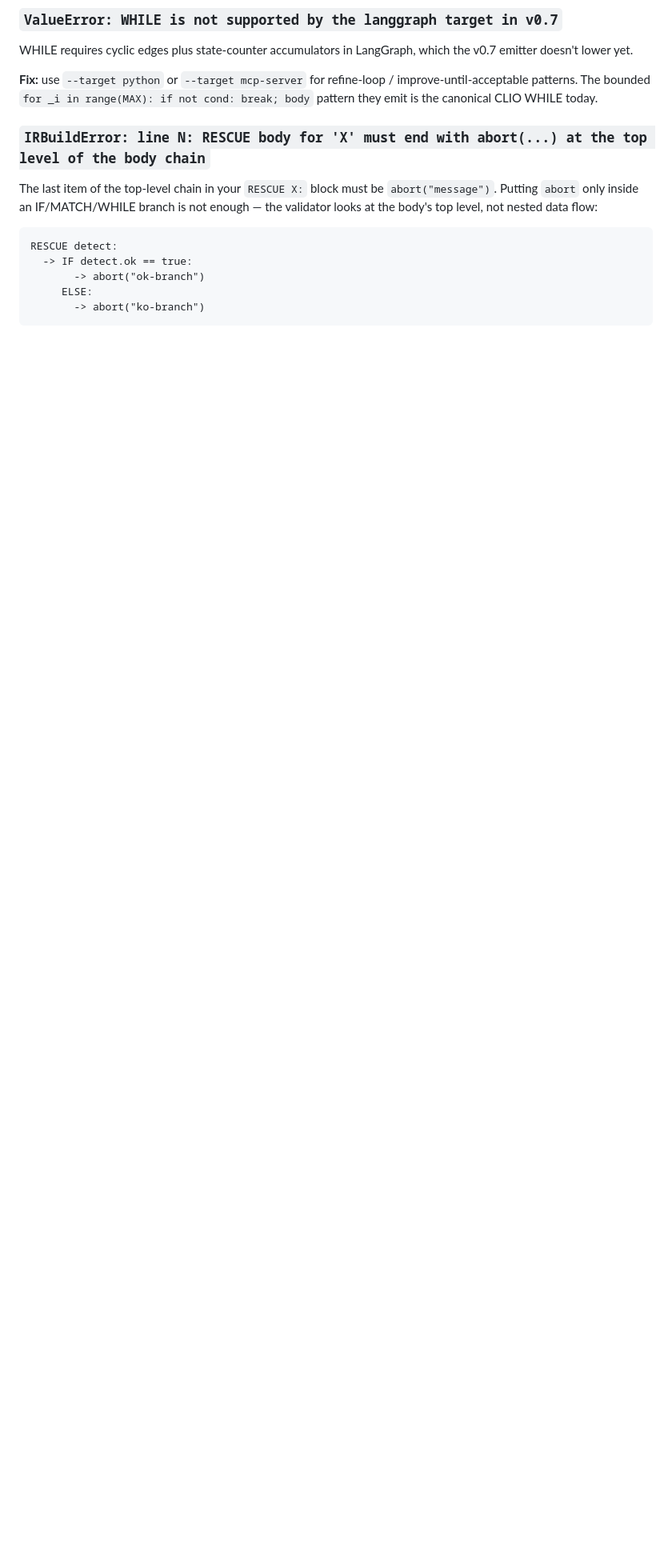
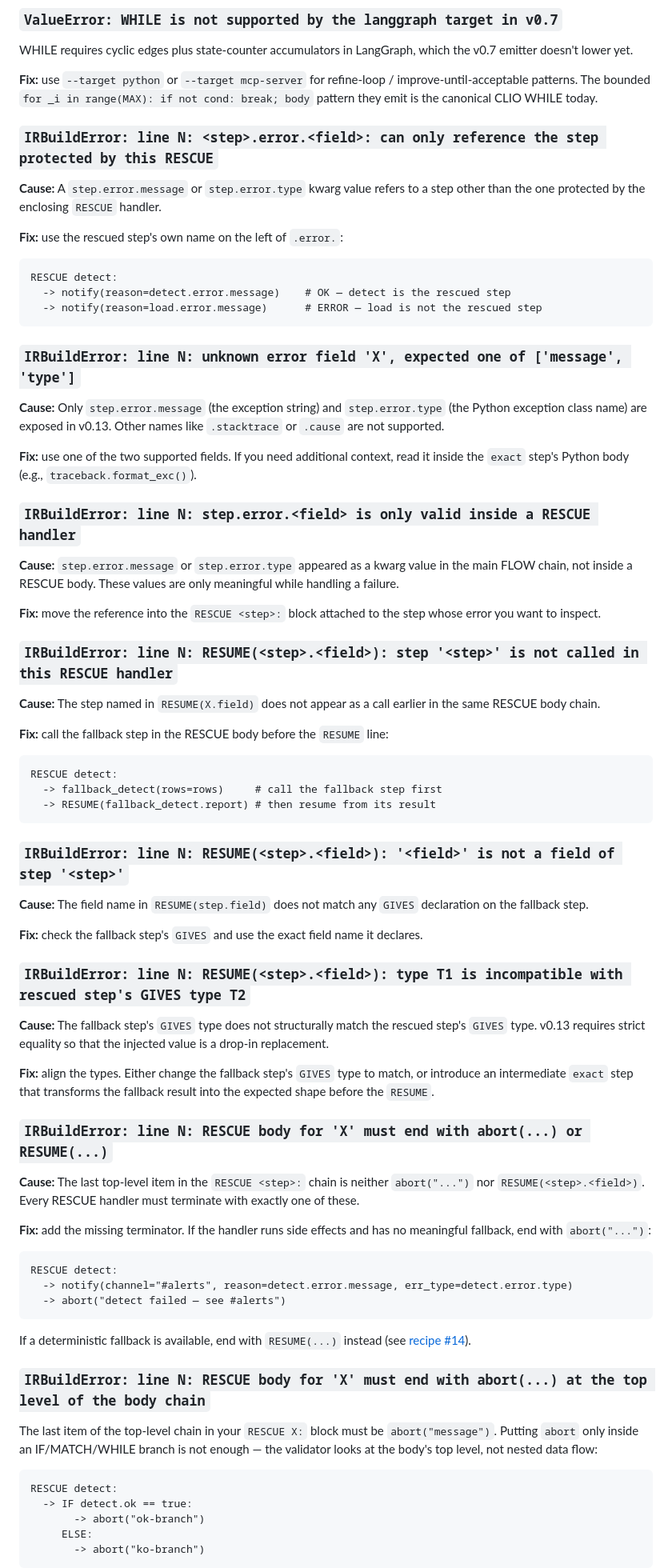
Before and after one commit to Sandjab/clio, a Markdown page: docs/manual/06-troubleshooting.md, the part around the change. Shown at 80% size. GitHub-like rendering; blank space fills up the shorter version.

Commit message:
docs(v0.13 manual): cookbook recipe + 7 troubleshooting entries
Co-Authored-By: Claude Opus 4.7 (1M context) <noreply@anthropic.com>

````diff
--- a/docs/manual/06-troubleshooting.md
+++ b/docs/manual/06-troubleshooting.md
@@ -80,6 +80,86 @@ You nested another control-flow block (`MATCH`, another `IF`, a chain `step1 ->
 WHILE requires cyclic edges plus state-counter accumulators in LangGraph, which the v0.7 emitter doesn't lower yet.
 
 **Fix:** use `--target python` or `--target mcp-server` for refine-loop / improve-until-acceptable patterns. The bounded `for _i in range(MAX): if not cond: break; body` pattern they emit is the canonical CLIO WHILE today.
+
+### `IRBuildError: line N: <step>.error.<field>: can only reference the step protected by this RESCUE`
+
+**Cause:** A `step.error.message` or `step.error.type` kwarg value refers to a
+step other than the one protected by the enclosing `RESCUE` handler.
+
+**Fix:** use the rescued step's own name on the left of `.error.`:
+
+```
+RESCUE detect:
+  -> notify(reason=detect.error.message)    # OK — detect is the rescued step
+  -> notify(reason=load.error.message)      # ERROR — load is not the rescued step
+```
+
+### `IRBuildError: line N: unknown error field 'X', expected one of ['message', 'type']`
+
+**Cause:** Only `step.error.message` (the exception string) and `step.error.type`
+(the Python exception class name) are exposed in v0.13. Other names like
+`.stacktrace` or `.cause` are not supported.
+
+**Fix:** use one of the two supported fields. If you need additional context,
+read it inside the `exact` step's Python body (e.g., `traceback.format_exc()`).
+
+### `IRBuildError: line N: step.error.<field> is only valid inside a RESCUE handler`
+
+**Cause:** `step.error.message` or `step.error.type` appeared as a kwarg value
+in the main FLOW chain, not inside a RESCUE body. These values are only
+meaningful while handling a failure.
+
+**Fix:** move the reference into the `RESCUE <step>:` block attached to the
+step whose error you want to inspect.
+
+### `IRBuildError: line N: RESUME(<step>.<field>): step '<step>' is not called in this RESCUE handler`
+
+**Cause:** The step named in `RESUME(X.field)` does not appear as a call
+earlier in the same RESCUE body chain.
+
+**Fix:** call the fallback step in the RESCUE body before the `RESUME` line:
+
+```
+RESCUE detect:
+  -> fallback_detect(rows=rows)     # call the fallback step first
+  -> RESUME(fallback_detect.report) # then resume from its result
+```
+
+### `IRBuildError: line N: RESUME(<step>.<field>): '<field>' is not a field of step '<step>'`
+
+**Cause:** The field name in `RESUME(step.field)` does not match any `GIVES`
+declaration on the fallback step.
+
+**Fix:** check the fallback step's `GIVES` and use the exact field name it
+declares.
+
+### `IRBuildError: line N: RESUME(<step>.<field>): type T1 is incompatible with rescued step's GIVES type T2`
+
+**Cause:** The fallback step's `GIVES` type does not structurally match the
+rescued step's `GIVES` type. v0.13 requires strict equality so that the
+injected value is a drop-in replacement.
+
+**Fix:** align the types. Either change the fallback step's `GIVES` type to
+match, or introduce an intermediate `exact` step that transforms the fallback
+result into the expected shape before the `RESUME`.
+
+### `IRBuildError: line N: RESCUE body for 'X' must end with abort(...) or RESUME(...)`
+
+**Cause:** The last top-level item in the `RESCUE <step>:` chain is neither
+`abort("...")` nor `RESUME(<step>.<field>)`. Every RESCUE handler must
+terminate with exactly one of these.
+
+**Fix:** add the missing terminator. If the handler runs side effects and has
+no meaningful fallback, end with `abort("...")`:
+
+```
+RESCUE detect:
+  -> notify(channel="#alerts", reason=detect.error.message, err_type=detect.error.type)
+  -> abort("detect failed — see #alerts")
+```
+
+If a deterministic fallback is available, end with `RESUME(...)` instead (see
+[recipe #14](#14-fallback-via-resume--recover-from-a-judgment-step-failure)).
 
 ### `IRBuildError: line N: RESCUE body for 'X' must end with abort(...) at the top level of the body chain`
 
````
Also changed, not shown: docs/manual/03-cookbook.md (+67 -0 lines).
